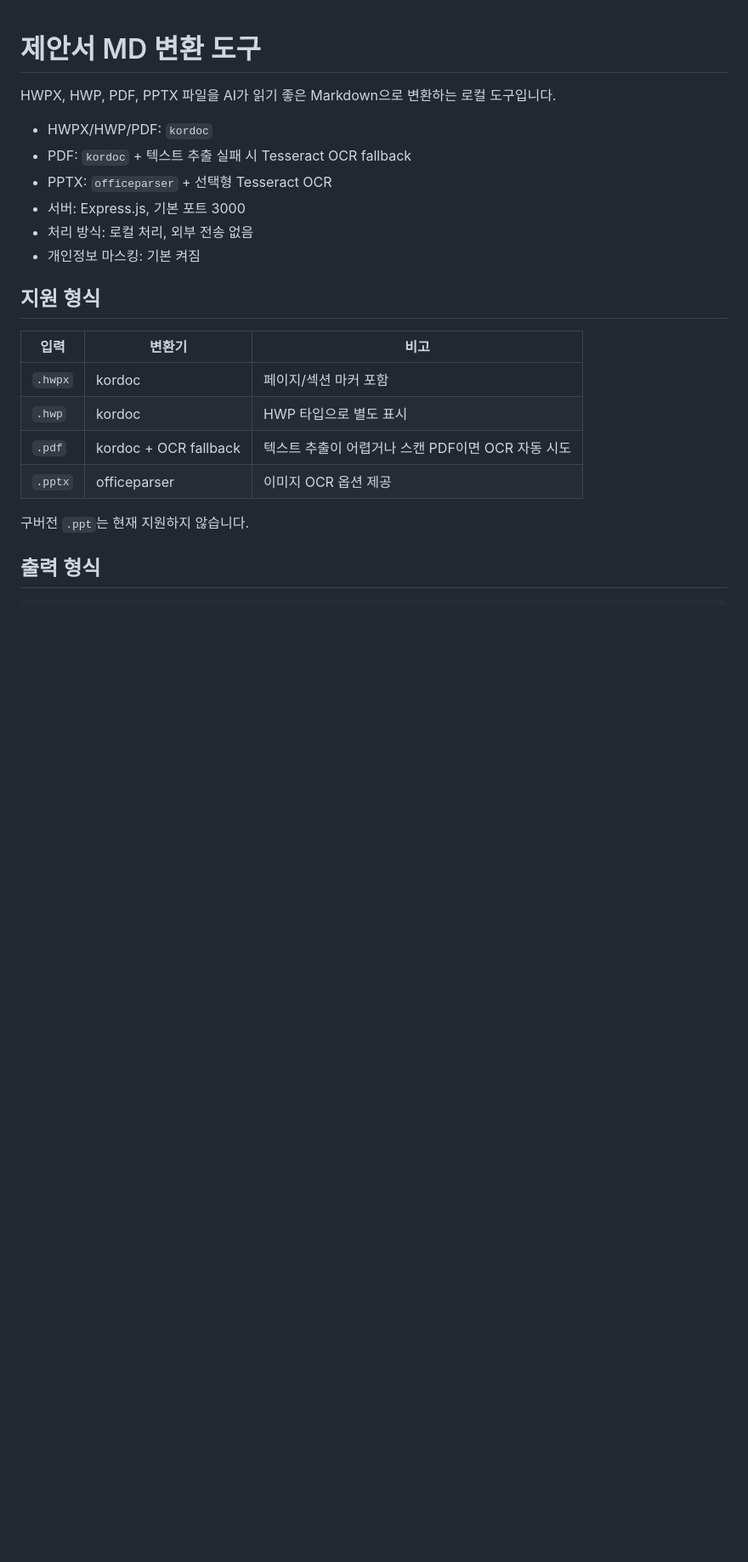
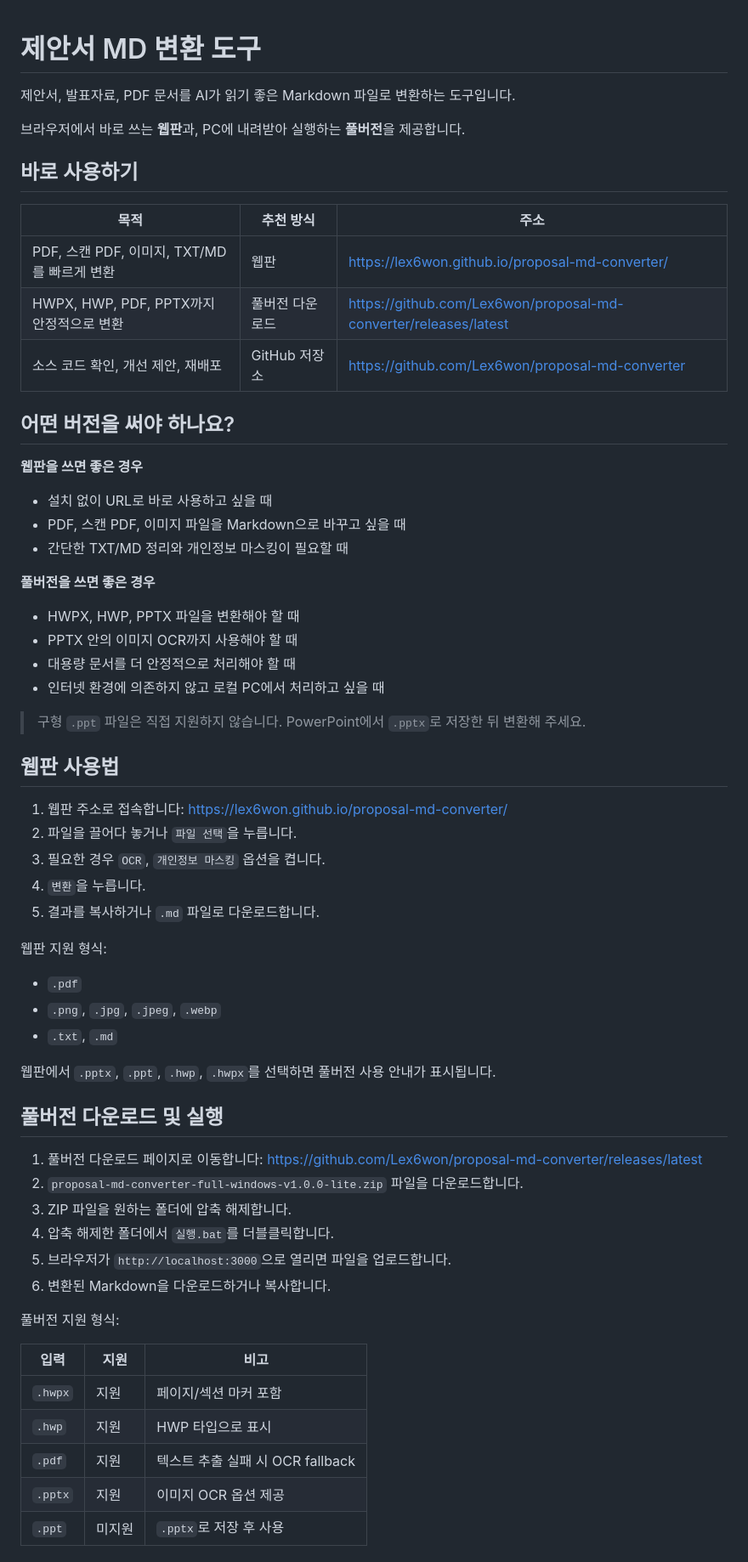
Before and after one commit to Lex6won/proposal-md-converter, a Markdown page: README.md, the part around one of its changes. Shown at 85% size. GitHub-like rendering; blank space fills up the shorter version.

Commit message:
Improve README for users

```diff
--- a/README.md
+++ b/README.md
@@ -1,23 +1,66 @@
 # 제안서 MD 변환 도구
 
-HWPX, HWP, PDF, PPTX 파일을 AI가 읽기 좋은 Markdown으로 변환하는 로컬 도구입니다.
+제안서, 발표자료, PDF 문서를 AI가 읽기 좋은 Markdown 파일로 변환하는 도구입니다.
 
-- HWPX/HWP/PDF: `kordoc`
-- PDF: `kordoc` + 텍스트 추출 실패 시 Tesseract OCR fallback
-- PPTX: `officeparser` + 선택형 Tesseract OCR
-- 서버: Express.js, 기본 포트 3000
-- 처리 방식: 로컬 처리, 외부 전송 없음
-- 개인정보 마스킹: 기본 켜짐
+브라우저에서 바로 쓰는 **웹판**과, PC에 내려받아 실행하는 **풀버전**을 제공합니다.
 
-## 지원 형식
+## 바로 사용하기
 
-| 입력 | 변환기 | 비고 |
+| 목적 | 추천 방식 | 주소 |
 |---|---|---|
-| `.hwpx` | kordoc | 페이지/섹션 마커 포함 |
-| `.hwp` | kordoc | HWP 타입으로 별도 표시 |
-| `.pdf` | kordoc + OCR fallback | 텍스트 추출이 어렵거나 스캔 PDF이면 OCR 자동 시도 |
-| `.pptx` | officeparser | 이미지 OCR 옵션 제공 |
+| PDF, 스캔 PDF, 이미지, TXT/MD를 빠르게 변환 | 웹판 | https://lex6won.github.io/proposal-md-converter/ |
+| HWPX, HWP, PDF, PPTX까지 안정적으로 변환 | 풀버전 다운로드 | https://github.com/Lex6won/proposal-md-converter/releases/latest |
+| 소스 코드 확인, 개선 제안, 재배포 | GitHub 저장소 | https://github.com/Lex6won/proposal-md-converter |
 
-구버전 `.ppt`는 현재 지원하지 않습니다.
+## 어떤 버전을 써야 하나요?
 
-## 출력 형식
+**웹판을 쓰면 좋은 경우**
+
+- 설치 없이 URL로 바로 사용하고 싶을 때
+- PDF, 스캔 PDF, 이미지 파일을 Markdown으로 바꾸고 싶을 때
+- 간단한 TXT/MD 정리와 개인정보 마스킹이 필요할 때
+
+**풀버전을 쓰면 좋은 경우**
+
+- HWPX, HWP, PPTX 파일을 변환해야 할 때
+- PPTX 안의 이미지 OCR까지 사용해야 할 때
+- 대용량 문서를 더 안정적으로 처리해야 할 때
+- 인터넷 환경에 의존하지 않고 로컬 PC에서 처리하고 싶을 때
+
+> 구형 `.ppt` 파일은 직접 지원하지 않습니다. PowerPoint에서 `.pptx`로 저장한 뒤 변환해 주세요.
+
+## 웹판 사용법
+
+1. 웹판 주소로 접속합니다: https://lex6won.github.io/proposal-md-converter/
+2. 파일을 끌어다 놓거나 `파일 선택`을 누릅니다.
+3. 필요한 경우 `OCR`, `개인정보 마스킹` 옵션을 켭니다.
+4. `변환`을 누릅니다.
+5. 결과를 복사하거나 `.md` 파일로 다운로드합니다.
+
+웹판 지원 형식:
+
+- `.pdf`
+- `.png`, `.jpg`, `.jpeg`, `.webp`
+- `.txt`, `.md`
+
+웹판에서 `.pptx`, `.ppt`, `.hwp`, `.hwpx`를 선택하면 풀버전 사용 안내가 표시됩니다.
+
+## 풀버전 다운로드 및 실행
+
+1. 풀버전 다운로드 페이지로 이동합니다: https://github.com/Lex6won/proposal-md-converter/releases/latest
+2. `proposal-md-converter-full-windows-v1.0.0-lite.zip` 파일을 다운로드합니다.
+3. ZIP 파일을 원하는 폴더에 압축 해제합니다.
+4. 압축 해제한 폴더에서 `실행.bat`를 더블클릭합니다.
+5. 브라우저가 `http://localhost:3000`으로 열리면 파일을 업로드합니다.
+6. 변환된 Markdown을 다운로드하거나 복사합니다.
+
+풀버전 지원 형식:
+
+| 입력 | 지원 | 비고 |
+|---|---|---|
+| `.hwpx` | 지원 | 페이지/섹션 마커 포함 |
+| `.hwp` | 지원 | HWP 타입으로 표시 |
+| `.pdf` | 지원 | 텍스트 추출 실패 시 OCR fallback |
+| `.pptx` | 지원 | 이미지 OCR 옵션 제공 |
+| `.ppt` | 미지원 | `.pptx`로 저장 후 사용 |
+
```
Also changed, not shown: other parts of README.md (+45 -36 lines).
